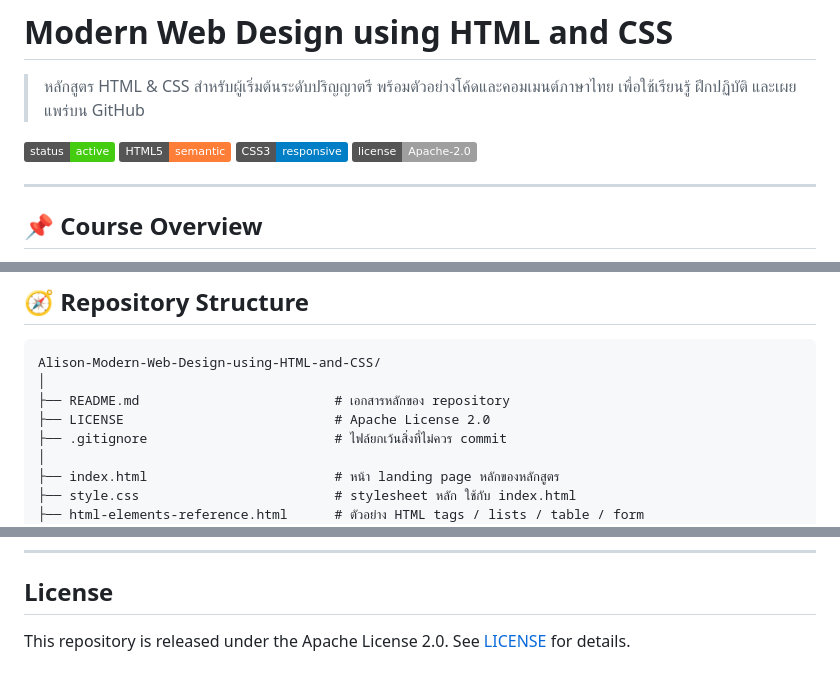
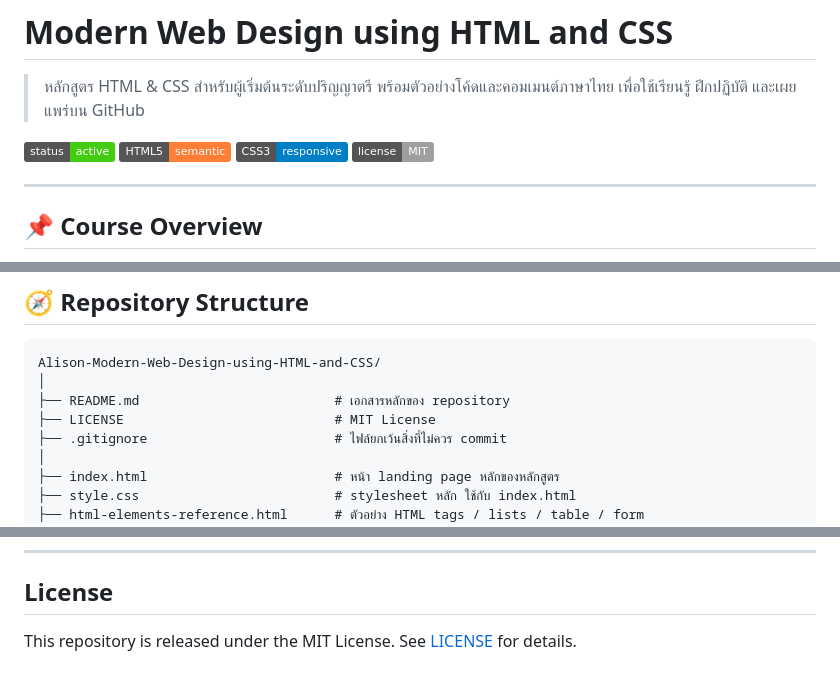
Before and after one commit to PhuminDecOKnoi/Alison-Modern-Web-Design-using-HTML-and-CSS, a Markdown page: README.md, 3 parts joined by grey strips. Drawn GitHub-style; badges without logos.

Commit message:
Update README license references to MIT

```diff
--- a/README.md
+++ b/README.md
@@ -5,7 +5,7 @@
 ![Course Status](https://img.shields.io/badge/status-active-brightgreen)
 ![HTML](https://img.shields.io/badge/HTML5-semantic-orange)
 ![CSS](https://img.shields.io/badge/CSS3-responsive-blue)
-![License](https://img.shields.io/badge/license-Apache--2.0-lightgrey)
+![License](https://img.shields.io/badge/license-MIT-lightgrey)
 
 ---
 
@@ -47,7 +47,7 @@ Repository นี้จัดทำเป็นชุดบทเรียน **
 Alison-Modern-Web-Design-using-HTML-and-CSS/
 │
 ├── README.md                         # เอกสารหลักของ repository
-├── LICENSE                           # Apache License 2.0
+├── LICENSE                           # MIT License
 ├── .gitignore                        # ไฟล์ยกเว้นสิ่งที่ไม่ควร commit
 │
 ├── index.html                        # หน้า landing page หลักของหลักสูตร
@@ -218,4 +218,4 @@ Repository นี้ปรับให้เป็น **generic educational cour
 
 ## License
 
-This repository is released under the Apache License 2.0. See [LICENSE](LICENSE) for details.
+This repository is released under the MIT License. See [LICENSE](LICENSE) for details.
```
